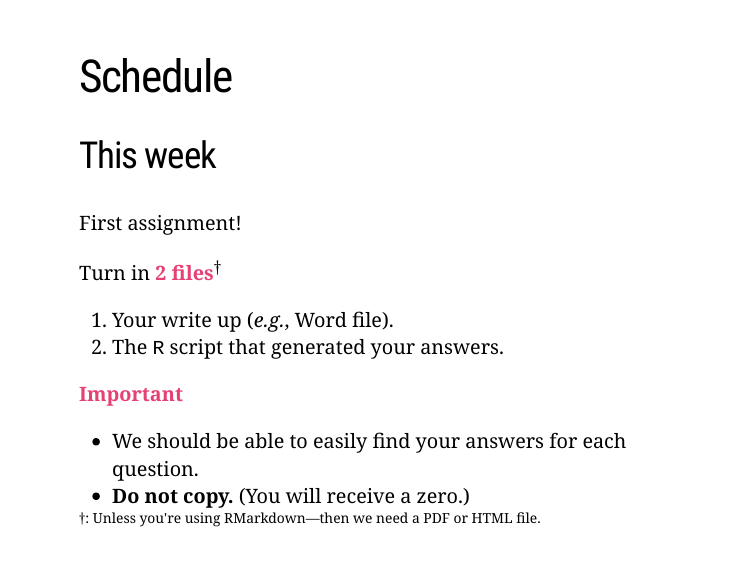
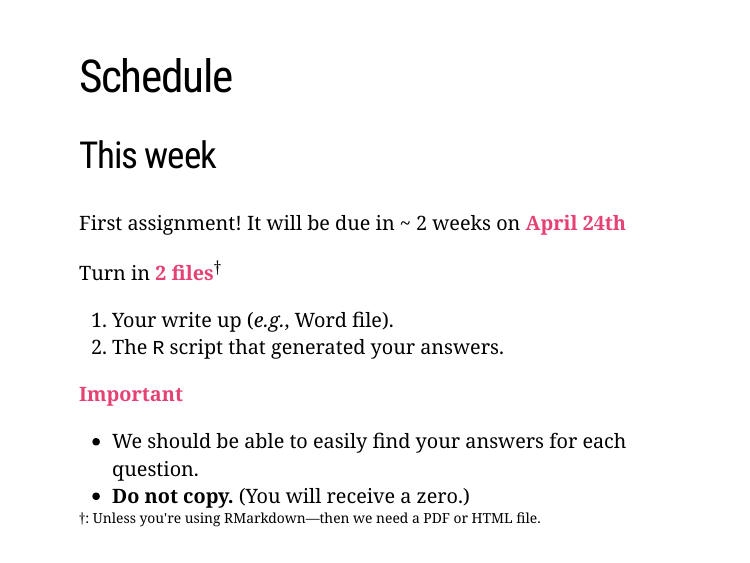
Before and after one commit to CMLennon/EC421S21, an R Markdown document (LectureNotes/004/Heteroskedasticity.Rmd): page 5 of 78. The pictures show the slides in the output file LectureNotes/004/Heteroskedasticity.html that the author committed with the source; the slides are laid out offline by our stand-in for remark.js, each with all of its steps uncovered, in fonts that may differ from those the slides ask for, and without slide numbers, shadows or browser add-ons; a font, style sheet, LaTeX package, included part or bibliography that could not be used is replaced or left out.

Commit message:
reupdate 004

```diff
--- a/LectureNotes/004/Heteroskedasticity.Rmd
+++ b/LectureNotes/004/Heteroskedasticity.Rmd
@@ -145,7 +145,7 @@ Heteroskedasticity
 
 ## This week
 
-First assignment!
+First assignment! It will be due in ~ 2 weeks on .hi[April 24th]
 
 Turn in .hi[2 files]<sup>†</sup>
 
```
Also changed, not shown: LectureNotes/004/Heteroskedasticity.html, LectureNotes/004/Heteroskedasticity.pdf, LectureNotes/005/05-Heteroskedasticity_files/figure-html/sim plot efficiency-1.svg, LectureNotes/005/05-Heteroskedasticity_files/figure-html/sim plot t stat-1.svg.
